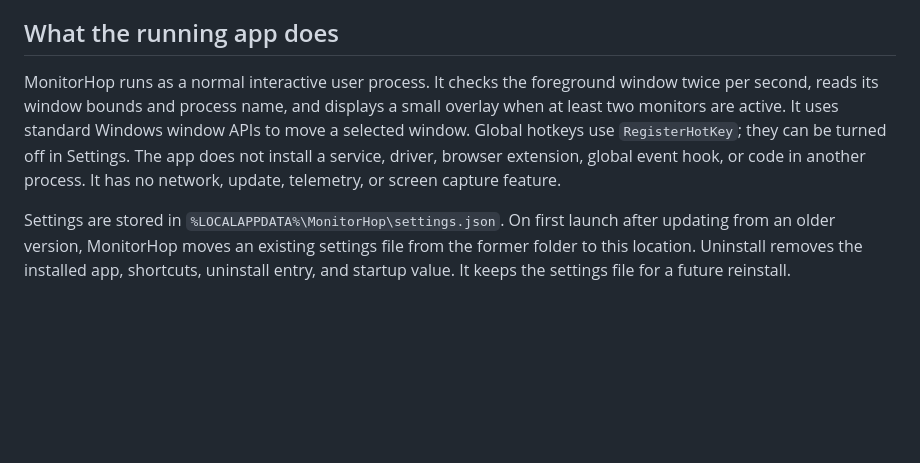
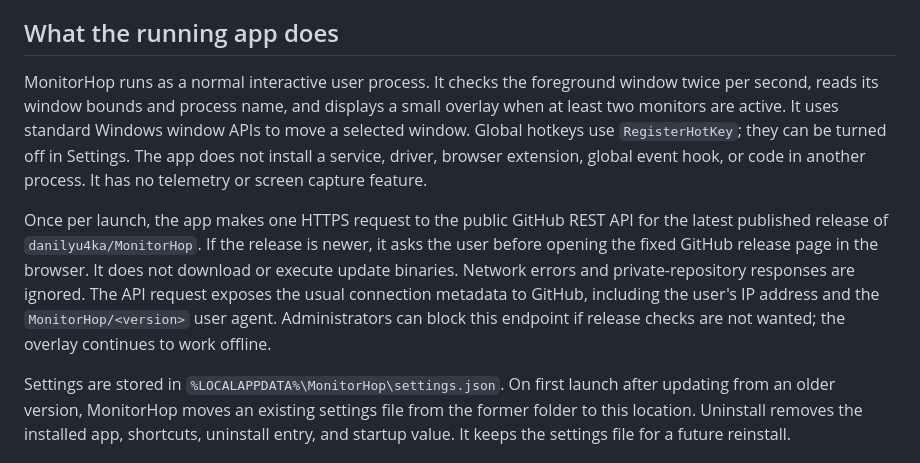
Before and after one commit to danilyu4ka/MonitorHop, a Markdown page: docs/CORPORATE_DEPLOYMENT_EN.md, the part around the change. Rendered like a GitHub page; blank space fills up the shorter version.

```diff
--- a/docs/CORPORATE_DEPLOYMENT_EN.md
+++ b/docs/CORPORATE_DEPLOYMENT_EN.md
@@ -10,7 +10,9 @@ The selected installer language is written to the user settings file on a fresh
 
 ## What the running app does
 
-MonitorHop runs as a normal interactive user process. It checks the foreground window twice per second, reads its window bounds and process name, and displays a small overlay when at least two monitors are active. It uses standard Windows window APIs to move a selected window. Global hotkeys use `RegisterHotKey`; they can be turned off in Settings. The app does not install a service, driver, browser extension, global event hook, or code in another process. It has no network, update, telemetry, or screen capture feature.
+MonitorHop runs as a normal interactive user process. It checks the foreground window twice per second, reads its window bounds and process name, and displays a small overlay when at least two monitors are active. It uses standard Windows window APIs to move a selected window. Global hotkeys use `RegisterHotKey`; they can be turned off in Settings. The app does not install a service, driver, browser extension, global event hook, or code in another process. It has no telemetry or screen capture feature.
+
+Once per launch, the app makes one HTTPS request to the public GitHub REST API for the latest published release of `danilyu4ka/MonitorHop`. If the release is newer, it asks the user before opening the fixed GitHub release page in the browser. It does not download or execute update binaries. Network errors and private-repository responses are ignored. The API request exposes the usual connection metadata to GitHub, including the user's IP address and the `MonitorHop/<version>` user agent. Administrators can block this endpoint if release checks are not wanted; the overlay continues to work offline.
 
 Settings are stored in `%LOCALAPPDATA%\MonitorHop\settings.json`. On first launch after updating from an older version, MonitorHop moves an existing settings file from the former folder to this location. Uninstall removes the installed app, shortcuts, uninstall entry, and startup value. It keeps the settings file for a future reinstall.
 
```
Also changed, not shown: README.md (+3 -1 lines), docs/INSTALL_GUIDE_EN.md (+3 -1 lines), docs/images/settings-en.png, 9 other files.
